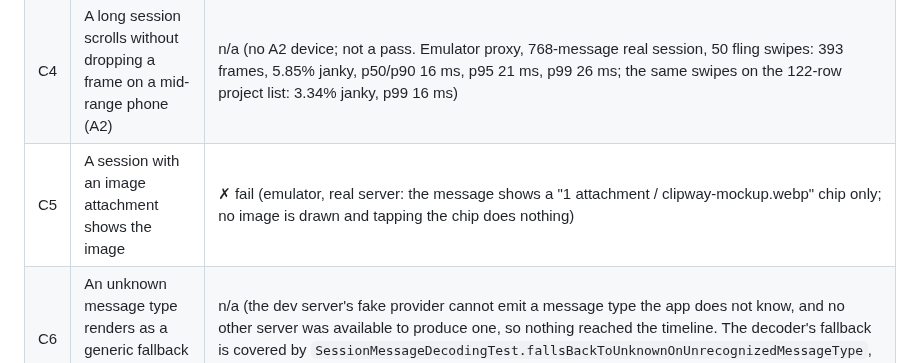
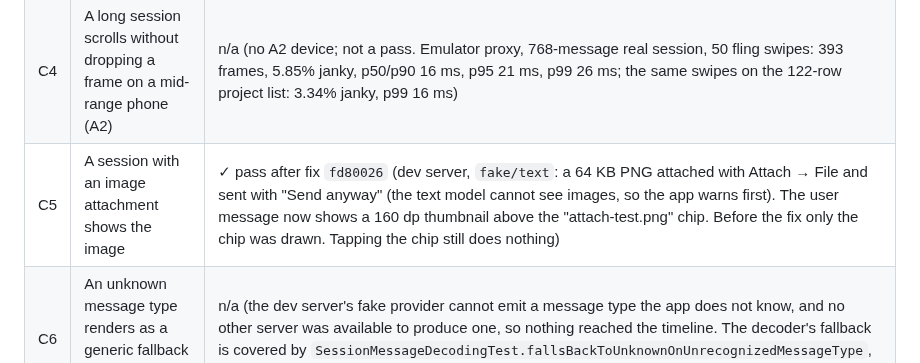
Before and after one commit to Theblackcat98/opencode-android, a Markdown page: docs/MANUAL_TEST_MATRIX.md, the part around the change. GitHub-like rendering.

Commit message:
Record that a timeline image attachment is drawn as a thumbnail on the device

```diff
--- a/docs/MANUAL_TEST_MATRIX.md
+++ b/docs/MANUAL_TEST_MATRIX.md
@@ -66,7 +66,7 @@ no `POST_NOTIFICATIONS` permission, and the smallest screens.
 | C2 | Kill the app, reopen: the timeline is there immediately, then fills in | ✓ pass (force-stopped, airplane mode on, reopened: cached timeline shown at once; network back: context bar filled in. Note: the composer's "No model available" banner stays stale until the session is re-entered — see D8) |
 | C3 | Text, reasoning and tool output stream and are ordered | ✓ pass in part (text streamed live on the dev server, chunk by chunk, in order (`fake/slow`); reasoning then answer, and an Edit card, a Run command card with output and the closing text, appeared in that order in completed turns on both servers. Reasoning and tool output were not watched arriving live: the fake provider answers them in a few milliseconds) |
 | C4 | A long session scrolls without dropping a frame on a mid-range phone (A2) | n/a (no A2 device; not a pass. Emulator proxy, 768-message real session, 50 fling swipes: 393 frames, 5.85% janky, p50/p90 16 ms, p95 21 ms, p99 26 ms; the same swipes on the 122-row project list: 3.34% janky, p99 16 ms) |
-| C5 | A session with an image attachment shows the image | ✗ fail (emulator, real server: the message shows a "1 attachment / clipway-mockup.webp" chip only; no image is drawn and tapping the chip does nothing) |
+| C5 | A session with an image attachment shows the image | ✓ pass after fix `fd80026` (dev server, `fake/text`: a 64 KB PNG attached with Attach → File and sent with "Send anyway" (the text model cannot see images, so the app warns first). The user message now shows a 160 dp thumbnail above the "attach-test.png" chip. Before the fix only the chip was drawn. Tapping the chip still does nothing) |
 | C6 | An unknown message type renders as a generic fallback and does not crash | n/a (the dev server's fake provider cannot emit a message type the app does not know, and no other server was available to produce one, so nothing reached the timeline. The decoder's fallback is covered by `SessionMessageDecodingTest.fallsBackToUnknownOnUnrecognizedMessageType`, but the on-device rendering was not checked) |
 
 ## D. Driving a session
```
